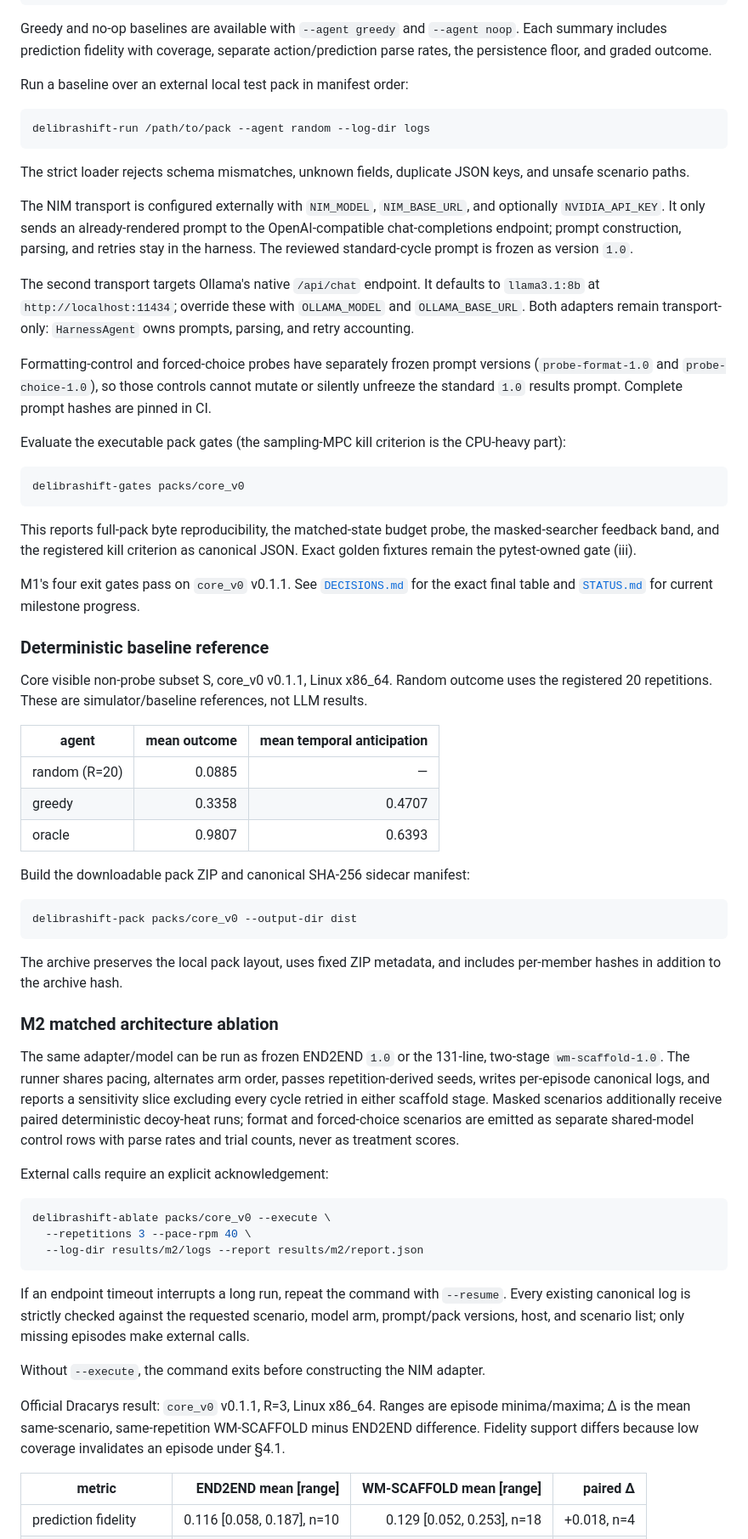
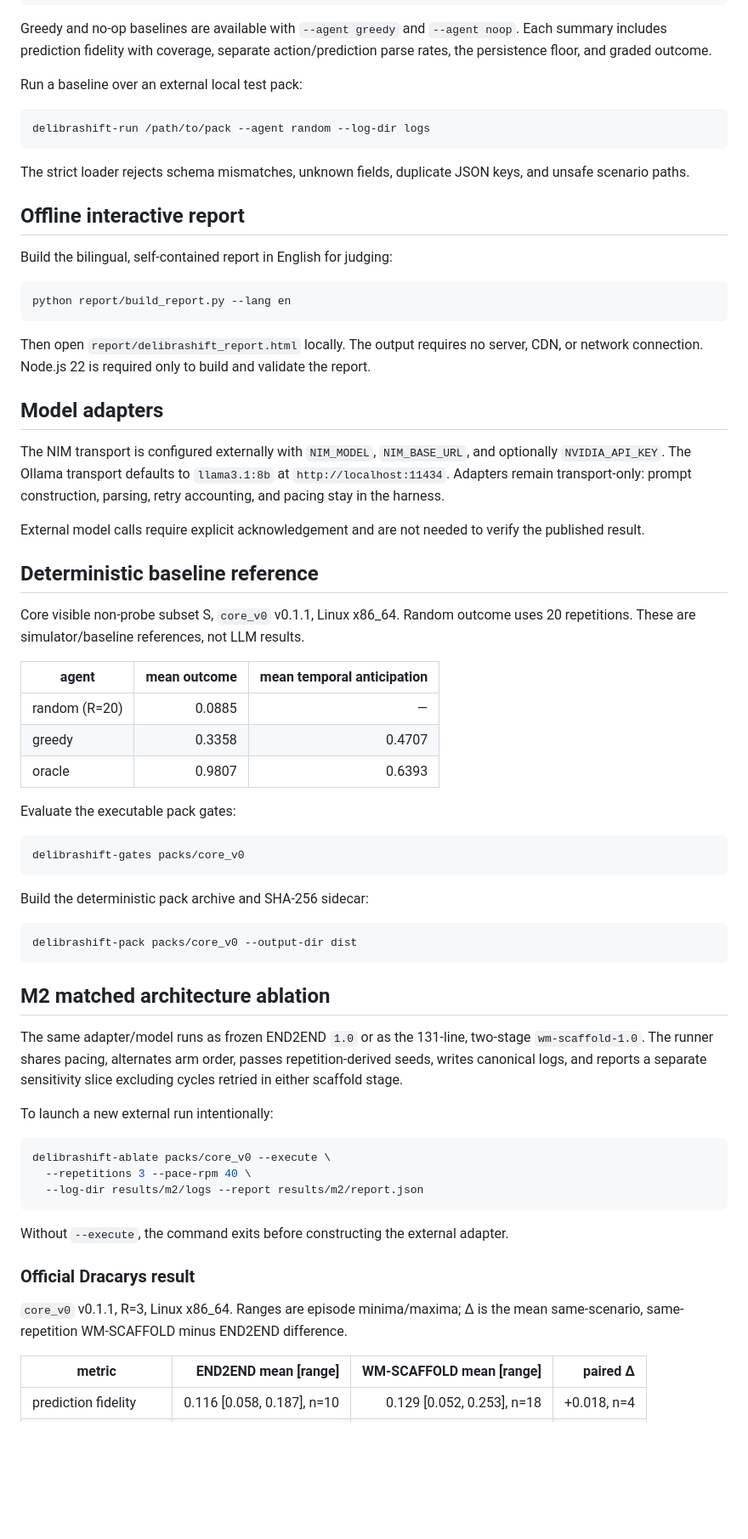
Before and after one commit to erykaitools-beep/DelibraShift, a Markdown page: README.md, the part around one of its changes. Shown at 85% size. Rendered like a GitHub page; blank space fills up the shorter version.

Commit message:
Prepare README for judges and clarify rights

````diff
--- a/README.md
+++ b/README.md
@@ -35,7 +45,7 @@ Greedy and no-op baselines are available with `--agent greedy` and
 separate action/prediction parse rates, the persistence floor, and graded
 outcome.
 
-Run a baseline over an external local test pack in manifest order:
+Run a baseline over an external local test pack:
 
 ```bash
 delibrashift-run /path/to/pack --agent random --log-dir logs
@@ -44,42 +54,32 @@ delibrashift-run /path/to/pack --agent random --log-dir logs
 The strict loader rejects schema mismatches, unknown fields, duplicate JSON
 keys, and unsafe scenario paths.
 
-The NIM transport is configured externally with `NIM_MODEL`, `NIM_BASE_URL`,
-and optionally `NVIDIA_API_KEY`. It only sends an already-rendered prompt to
-the OpenAI-compatible chat-completions endpoint; prompt construction, parsing,
-and retries stay in the harness. The reviewed standard-cycle prompt is frozen
-as version `1.0`.
+## Offline interactive report
 
-The second transport targets Ollama's native `/api/chat` endpoint. It defaults
-to `llama3.1:8b` at `http://localhost:11434`; override these with
-`OLLAMA_MODEL` and `OLLAMA_BASE_URL`. Both adapters remain transport-only:
-`HarnessAgent` owns prompts, parsing, and retry accounting.
-
-Formatting-control and forced-choice probes have separately frozen prompt
-versions (`probe-format-1.0` and `probe-choice-1.0`), so those controls cannot
-mutate or silently unfreeze the standard `1.0` results prompt. Complete prompt
-hashes are pinned in CI.
-
-Evaluate the executable pack gates (the sampling-MPC kill criterion is the
-CPU-heavy part):
+Build the bilingual, self-contained report in English for judging:
 
 ```bash
-delibrashift-gates packs/core_v0
+python report/build_report.py --lang en
 ```
 
-This reports full-pack byte reproducibility, the matched-state budget probe,
-the masked-searcher feedback band, and the registered kill criterion as
-canonical JSON. Exact golden fixtures remain the pytest-owned gate (iii).
+Then open `report/delibrashift_report.html` locally. The output requires no
+server, CDN, or network connection. Node.js 22 is required only to build and
+validate the report.
 
-M1's four exit gates pass on `core_v0` v0.1.1. See
-[`DECISIONS.md`](DECISIONS.md) for the exact final table and
-[`STATUS.md`](STATUS.md) for current milestone progress.
+## Model adapters
 
-### Deterministic baseline reference
+The NIM transport is configured externally with `NIM_MODEL`, `NIM_BASE_URL`,
+and optionally `NVIDIA_API_KEY`. The Ollama transport defaults to
+`llama3.1:8b` at `http://localhost:11434`. Adapters remain transport-only:
+prompt construction, parsing, retry accounting, and pacing stay in the harness.
 
-Core visible non-probe subset S, core_v0 v0.1.1, Linux x86_64. Random outcome
-uses the registered 20 repetitions. These are simulator/baseline references,
-not LLM results.
+External model calls require explicit acknowledgement and are not needed to
+verify the published result.
+
+## Deterministic baseline reference
+
+Core visible non-probe subset S, `core_v0` v0.1.1, Linux x86_64. Random outcome
+uses 20 repetitions. These are simulator/baseline references, not LLM results.
 
 | agent | mean outcome | mean temporal anticipation |
 |---|---:|---:|
@@ -87,26 +87,26 @@ not LLM results.
 | greedy | 0.3358 | 0.4707 |
 | oracle | 0.9807 | 0.6393 |
 
-Build the downloadable pack ZIP and canonical SHA-256 sidecar manifest:
+Evaluate the executable pack gates:
+
+```bash
+delibrashift-gates packs/core_v0
+```
+
+Build the deterministic pack archive and SHA-256 sidecar:
 
 ```bash
 delibrashift-pack packs/core_v0 --output-dir dist
 ```
 
-The archive preserves the local pack layout, uses fixed ZIP metadata, and
-includes per-member hashes in addition to the archive hash.
+## M2 matched architecture ablation
 
-### M2 matched architecture ablation
+The same adapter/model runs as frozen END2END `1.0` or as the 131-line,
+two-stage `wm-scaffold-1.0`. The runner shares pacing, alternates arm order,
+passes repetition-derived seeds, writes canonical logs, and reports a separate
+sensitivity slice excluding cycles retried in either scaffold stage.
 
-The same adapter/model can be run as frozen END2END `1.0` or the 131-line,
-two-stage `wm-scaffold-1.0`. The runner shares pacing, alternates arm order,
-passes repetition-derived seeds, writes per-episode canonical logs, and reports
-a sensitivity slice excluding every cycle retried in either scaffold stage.
-Masked scenarios additionally receive paired deterministic decoy-heat runs;
-format and forced-choice scenarios are emitted as separate shared-model
-control rows with parse rates and trial counts, never as treatment scores.
-
-External calls require an explicit acknowledgement:
+To launch a new external run intentionally:
 
 ```bash
 delibrashift-ablate packs/core_v0 --execute \
@@ -114,17 +114,12 @@ delibrashift-ablate packs/core_v0 --execute \
   --log-dir results/m2/logs --report results/m2/report.json
 ```
 
-If an endpoint timeout interrupts a long run, repeat the command with
-`--resume`. Every existing canonical log is strictly checked against the
-requested scenario, model arm, prompt/pack versions, host, and scenario list;
-only missing episodes make external calls.
+Without `--execute`, the command exits before constructing the external adapter.
 
-Without `--execute`, the command exits before constructing the NIM adapter.
+### Official Dracarys result
 
-Official Dracarys result: `core_v0` v0.1.1, R=3, Linux x86_64. Ranges are
-episode minima/maxima; Δ is the mean same-scenario, same-repetition
-WM-SCAFFOLD minus END2END difference. Fidelity support differs because low
-coverage invalidates an episode under §4.1.
+`core_v0` v0.1.1, R=3, Linux x86_64. Ranges are episode minima/maxima; Δ is the
+mean same-scenario, same-repetition WM-SCAFFOLD minus END2END difference.
 
 | metric | END2END mean [range] | WM-SCAFFOLD mean [range] | paired Δ |
 |---|---:|---:|---:|
````
Also changed, not shown: other parts of README.md (+35 -23 lines).
